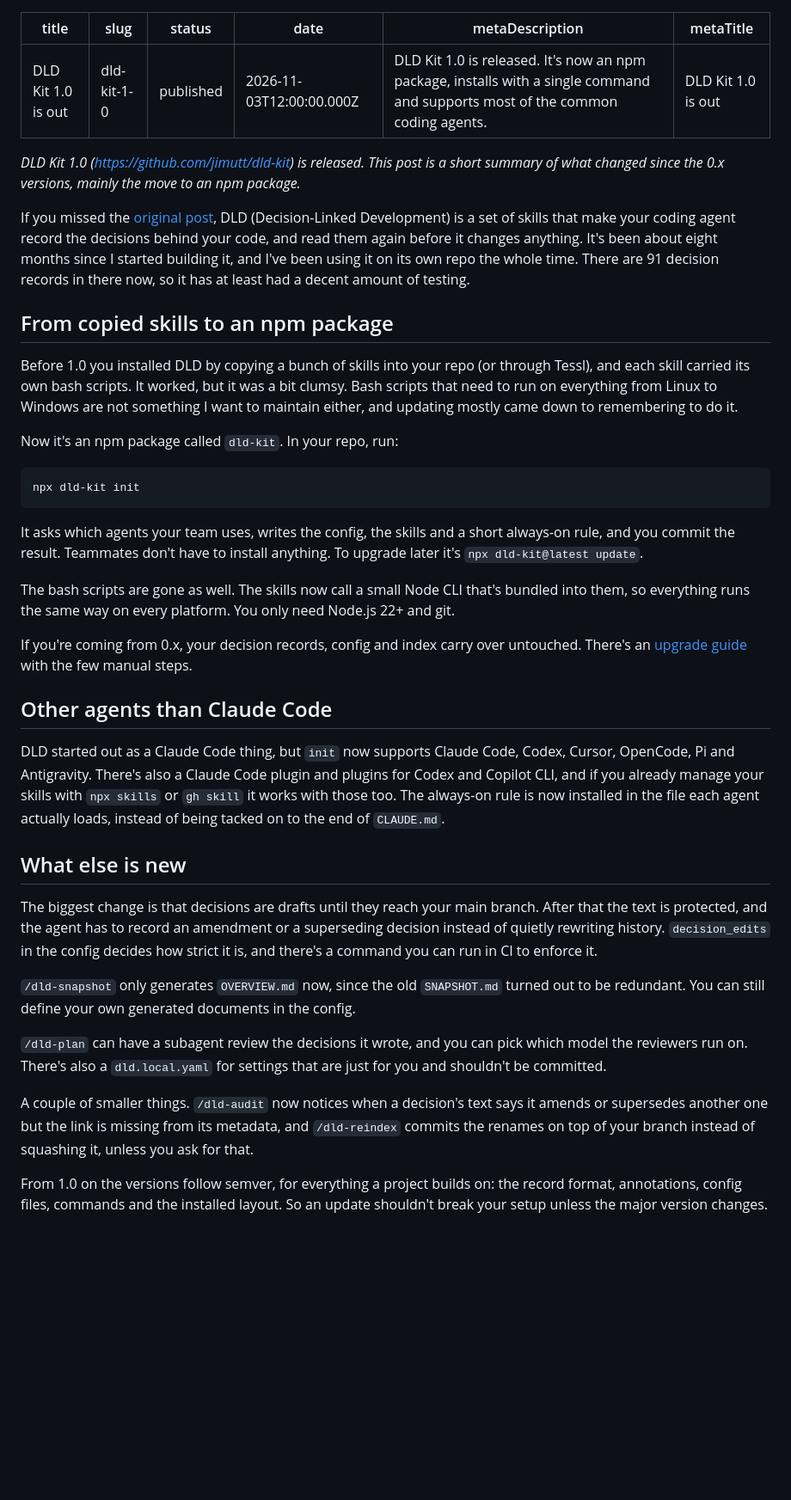
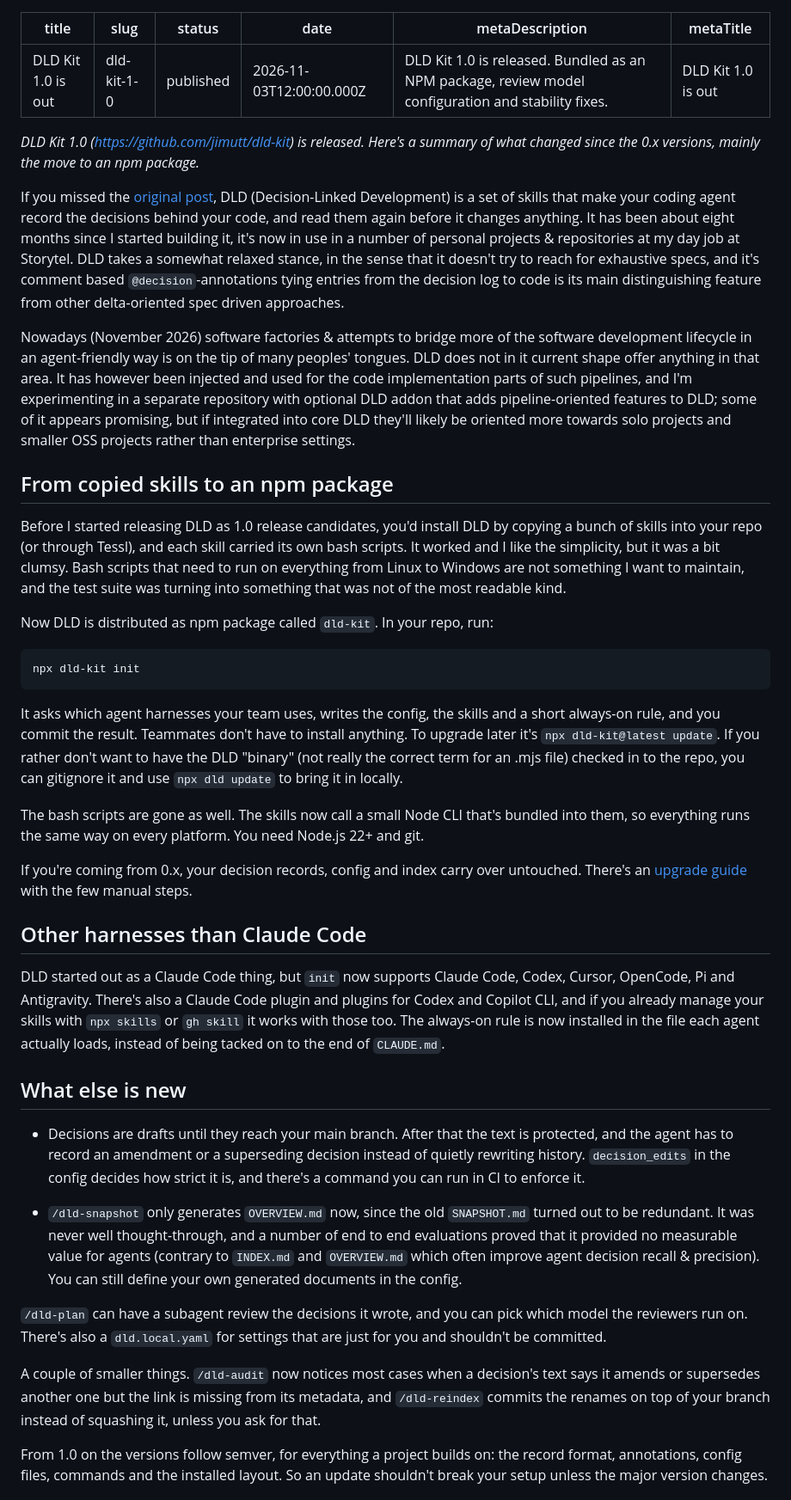
Before and after one commit to jimutt/jimmyutterstrom-com, a Markdown page: posts/dld-1-0.md, the part around the change. Shown at 86% size. Rendered like a GitHub page; blank space fills up the shorter version.

Commit message:
Revise DLD Kit 1.0 release notes for clarity
Updated the meta description and various sections to clarify the features and installation process of DLD Kit 1.0. Enhanced readability and added details about the npm package and its usage.

````diff
--- a/posts/dld-1-0.md
+++ b/posts/dld-1-0.md
@@ -3,43 +3,45 @@ title: "DLD Kit 1.0 is out"
 slug: dld-kit-1-0
 status: published
 date: '2026-11-03T12:00:00.000Z'
-metaDescription: "DLD Kit 1.0 is released. It's now an npm package, installs with a single command and supports most of the common coding agents."
+metaDescription: "DLD Kit 1.0 is released. Bundled as an NPM package, review model configuration and stability fixes."
 metaTitle: "DLD Kit 1.0 is out"
 ---
 
-_DLD Kit 1.0 (https://github.com/jimutt/dld-kit) is released. This post is a short summary of what changed since the 0.x versions, mainly the move to an npm package._
+_DLD Kit 1.0 (https://github.com/jimutt/dld-kit) is released. Here's a summary of what changed since the 0.x versions, mainly the move to an npm package._
 
-If you missed the [original post](/blog/2026/03/25/decision-linked-development), DLD (Decision-Linked Development) is a set of skills that make your coding agent record the decisions behind your code, and read them again before it changes anything. It's been about eight months since I started building it, and I've been using it on its own repo the whole time. There are 91 decision records in there now, so it has at least had a decent amount of testing.
+If you missed the [original post](/blog/2026/03/25/decision-linked-development), DLD (Decision-Linked Development) is a set of skills that make your coding agent record the decisions behind your code, and read them again before it changes anything. It has been about eight months since I started building it, it's now in use in a number of personal projects & repositories at my day job at Storytel. DLD takes a somewhat relaxed stance, in the sense that it doesn't try to reach for exhaustive specs, and it's comment based `@decision`-annotations tying entries from the decision log to code is its main distinguishing feature from other delta-oriented spec driven approaches.
+
+Nowadays (November 2026) software factories & attempts to bridge more of the software development lifecycle in an agent-friendly way is on the tip of many peoples' tongues. DLD does not in it current shape offer anything in that area. It has however been injected and used for the code implementation parts of such pipelines, and I'm experimenting in a separate repository with optional DLD addon that adds pipeline-oriented features to DLD; some of it appears promising, but if integrated into core DLD they'll likely be oriented more towards solo projects and smaller OSS projects rather than enterprise settings.
 
 ## From copied skills to an npm package
 
-Before 1.0 you installed DLD by copying a bunch of skills into your repo (or through Tessl), and each skill carried its own bash scripts. It worked, but it was a bit clumsy. Bash scripts that need to run on everything from Linux to Windows are not something I want to maintain either, and updating mostly came down to remembering to do it.
+Before I started releasing DLD as 1.0 release candidates, you'd install DLD by copying a bunch of skills into your repo (or through Tessl), and each skill carried its own bash scripts. It worked and I like the simplicity, but it was a bit clumsy. Bash scripts that need to run on everything from Linux to Windows are not something I want to maintain, and the test suite was turning into something that was not of the most readable kind.
 
-Now it's an npm package called `dld-kit`. In your repo, run:
+Now DLD is distributed as npm package called `dld-kit`. In your repo, run:
 
 ```sh
 npx dld-kit init
 ```
 
-It asks which agents your team uses, writes the config, the skills and a short always-on rule, and you commit the result. Teammates don't have to install anything. To upgrade later it's `npx dld-kit@latest update`.
+It asks which agent harnesses your team uses, writes the config, the skills and a short always-on rule, and you commit the result. Teammates don't have to install anything. To upgrade later it's `npx dld-kit@latest update`. If you rather don't want to have the DLD "binary" (not really the correct term for an .mjs file) checked in to the repo, you can gitignore it and use `npx dld update` to bring it in locally.
 
-The bash scripts are gone as well. The skills now call a small Node CLI that's bundled into them, so everything runs the same way on every platform. You only need Node.js 22+ and git.
+The bash scripts are gone as well. The skills now call a small Node CLI that's bundled into them, so everything runs the same way on every platform. You need Node.js 22+ and git.
 
 If you're coming from 0.x, your decision records, config and index carry over untouched. There's an [upgrade guide](https://github.com/jimutt/dld-kit/blob/main/docs/upgrading-from-0x.md) with the few manual steps.
 
-## Other agents than Claude Code
+## Other harnesses than Claude Code
 
 DLD started out as a Claude Code thing, but `init` now supports Claude Code, Codex, Cursor, OpenCode, Pi and Antigravity. There's also a Claude Code plugin and plugins for Codex and Copilot CLI, and if you already manage your skills with `npx skills` or `gh skill` it works with those too. The always-on rule is now installed in the file each agent actually loads, instead of being tacked on to the end of `CLAUDE.md`.
 
 ## What else is new
 
-The biggest change is that decisions are drafts until they reach your main branch. After that the text is protected, and the agent has to record an amendment or a superseding decision instead of quietly rewriting history. `decision_edits` in the config decides how strict it is, and there's a command you can run in CI to enforce it.
+- Decisions are drafts until they reach your main branch. After that the text is protected, and the agent has to record an amendment or a superseding decision instead of quietly rewriting history. `decision_edits` in the config decides how strict it is, and there's a command you can run in CI to enforce it.
 
-`/dld-snapshot` only generates `OVERVIEW.md` now, since the old `SNAPSHOT.md` turned out to be redundant. You can still define your own generated documents in the config.
+- `/dld-snapshot` only generates `OVERVIEW.md` now, since the old `SNAPSHOT.md` turned out to be redundant. It was never well thought-through, and a number of end to end evaluations proved that it provided no measurable value for agents (contrary to `INDEX.md` and `OVERVIEW.md` which often improve agent decision recall & precision). You can still define your own generated documents in the config.
 
 `/dld-plan` can have a subagent review the decisions it wrote, and you can pick which model the reviewers run on. There's also a `dld.local.yaml` for settings that are just for you and shouldn't be committed.
 
-A couple of smaller things. `/dld-audit` now notices when a decision's text says it amends or supersedes another one but the link is missing from its metadata, and `/dld-reindex` commits the renames on top of your branch instead of squashing it, unless you ask for that.
+A couple of smaller things. `/dld-audit` now notices most cases when a decision's text says it amends or supersedes another one but the link is missing from its metadata, and `/dld-reindex` commits the renames on top of your branch instead of squashing it, unless you ask for that.
 
 From 1.0 on the versions follow semver, for everything a project builds on: the record format, annotations, config files, commands and the installed layout. So an update shouldn't break your setup unless the major version changes.
 
````
